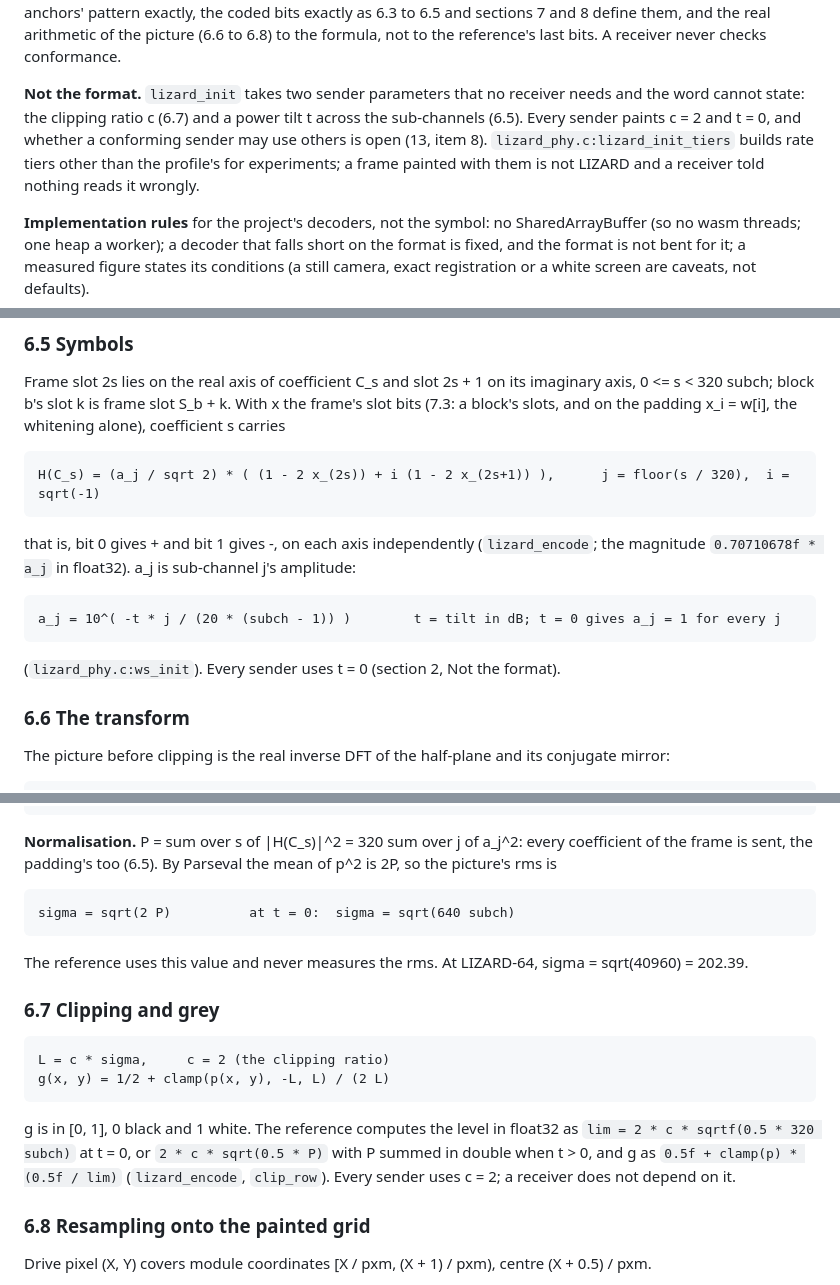
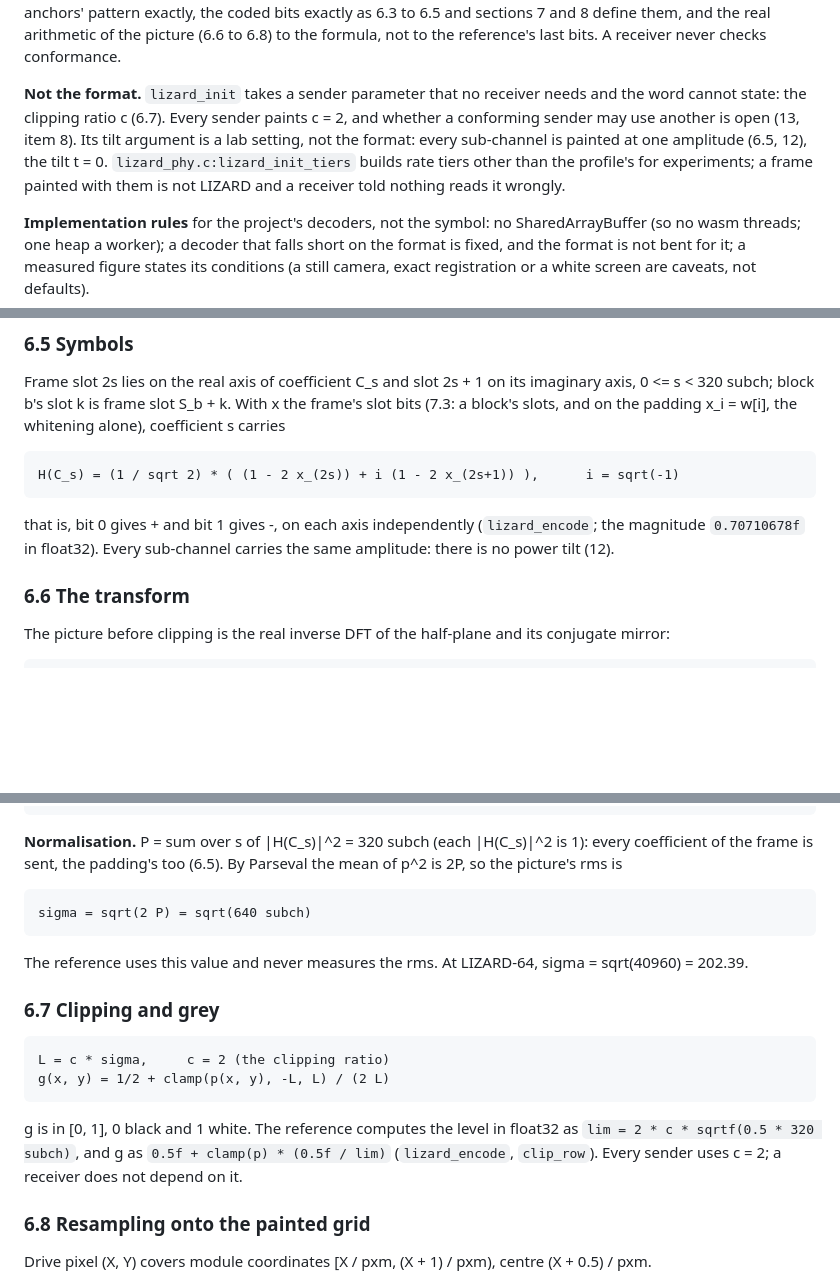
Before and after one commit to FNWTalon/LIZARD, a Markdown page: research/SPEC.md, 3 parts joined by grey strips. Rendered like a GitHub page; blank space fills up the shorter version.

````diff
--- a/research/SPEC.md
+++ b/research/SPEC.md
@@ -115,11 +115,11 @@ by painting a symbol that decodes: the border (sections 4 and 5, the margin incl
 the coded bits exactly as 6.3 to 6.5 and sections 7 and 8 define them, and the real arithmetic of the picture (6.6 to
 6.8) to the formula, not to the reference's last bits. A receiver never checks conformance.
 
-**Not the format.** `lizard_init` takes two sender parameters that no receiver needs and the word cannot state: the
-clipping ratio c (6.7) and a power tilt t across the sub-channels (6.5). Every sender paints c = 2 and t = 0, and
-whether a conforming sender may use others is open (13, item 8). `lizard_phy.c:lizard_init_tiers` builds rate tiers other
-than the profile's for experiments; a frame painted with them is not LIZARD and a receiver told nothing reads it
-wrongly.
+**Not the format.** `lizard_init` takes a sender parameter that no receiver needs and the word cannot state: the
+clipping ratio c (6.7). Every sender paints c = 2, and whether a conforming sender may use another is open (13, item
+8). Its tilt argument is a lab setting, not the format: every sub-channel is painted at one amplitude (6.5, 12), the
+tilt t = 0. `lizard_phy.c:lizard_init_tiers` builds rate tiers other than the profile's for experiments; a frame
+painted with them is not LIZARD and a receiver told nothing reads it wrongly.
 
 **Implementation rules** for the project's decoders, not the symbol: no SharedArrayBuffer (so no wasm threads; one
 heap a worker); a decoder that falls short on the format is fixed, and the format is not bent for it; a measured
@@ -799,17 +799,11 @@ block b's slot k is frame slot S_b + k. With x the frame's slot bits (7.3: a blo
 x_i = w[i], the whitening alone), coefficient s carries
 
 ```
-H(C_s) = (a_j / sqrt 2) * ( (1 - 2 x_(2s)) + i (1 - 2 x_(2s+1)) ),      j = floor(s / 320),  i = sqrt(-1)
+H(C_s) = (1 / sqrt 2) * ( (1 - 2 x_(2s)) + i (1 - 2 x_(2s+1)) ),      i = sqrt(-1)
 ```
 
 that is, bit 0 gives + and bit 1 gives -, on each axis independently (`lizard_encode`; the magnitude
-`0.70710678f * a_j` in float32). a_j is sub-channel j's amplitude:
-
-```
-a_j = 10^( -t * j / (20 * (subch - 1)) )        t = tilt in dB; t = 0 gives a_j = 1 for every j
-```
-
-(`lizard_phy.c:ws_init`). Every sender uses t = 0 (section 2, Not the format).
+`0.70710678f` in float32). Every sub-channel carries the same amplitude: there is no power tilt (12).
 
 ### 6.6 The transform
 
@@ -845,12 +839,12 @@ c1 = cos(2 pi / 5), c2 = cos(4 pi / 5), s1 = s sin(2 pi / 5), s2 = s sin(4 pi /
 (0.30901699, -0.80901699, 0.95105652, 0.58778525),  s = +1 forward, -1 inverse
 ```
 
-**Normalisation.** P = sum over s of |H(C_s)|^2 = 320 sum over j of a_j^2: every coefficient of the frame is sent, the
+**Normalisation.** P = sum over s of |H(C_s)|^2 = 320 subch (each |H(C_s)|^2 is 1): every coefficient of the frame is sent, the
 padding's too (6.5). By Parseval the mean of p^2 is 2P, so the
 picture's rms is
 
 ```
-sigma = sqrt(2 P)          at t = 0:  sigma = sqrt(640 subch)
+sigma = sqrt(2 P) = sqrt(640 subch)
 ```
 
 The reference uses this value and never measures the rms. At LIZARD-64, sigma = sqrt(40960) = 202.39.
@@ -863,7 +857,7 @@ g(x, y) = 1/2 + clamp(p(x, y), -L, L) / (2 L)
 ```
 
 g is in [0, 1], 0 black and 1 white. The reference computes the level in float32 as `lim = 2 * c * sqrtf(0.5 * 320
-subch)` at t = 0, or `2 * c * sqrt(0.5 * P)` with P summed in double when t > 0, and g as `0.5f + clamp(p) * (0.5f /
+subch)`, and g as `0.5f + clamp(p) * (0.5f /
 lim)` (`lizard_encode`, `clip_row`). Every sender uses c = 2; a receiver does not depend on it.
 
 ### 6.8 Resampling onto the painted grid
````
Also changed, not shown: other parts of research/SPEC.md (+10 -9 lines).
